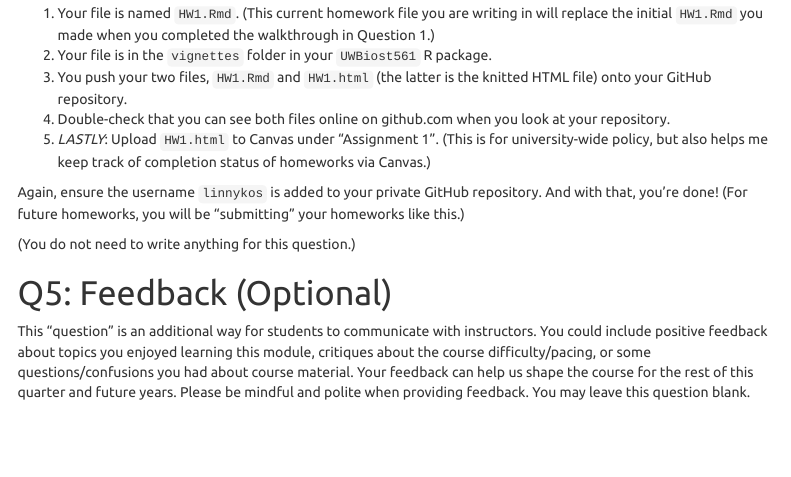
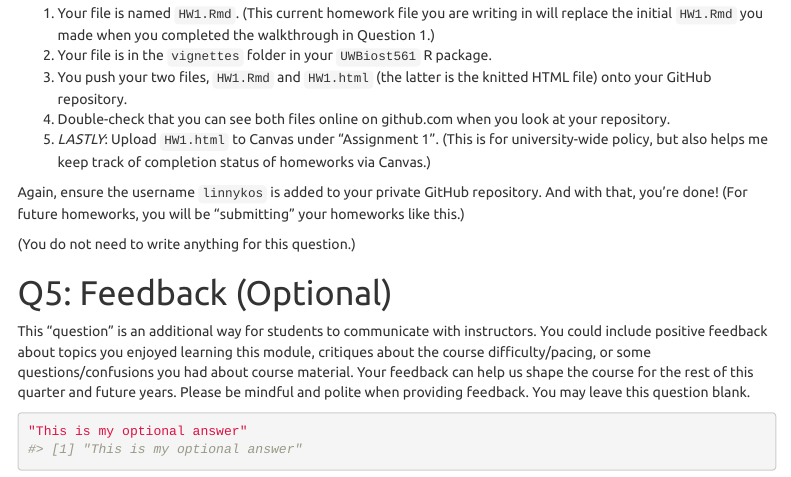
Before and after one commit to linnykos/561_s2026_example, an R Markdown document (vignettes/HW1.Rmd): the page in a window 1100 px wide, from 3850 px down. Rendered offline with R 4.5, knitr and Pandoc, with nearby package versions; some code elsewhere in the file could not run offline; menus at the side of the page are left out.

````diff
--- a/vignettes/HW1.Rmd
+++ b/vignettes/HW1.Rmd
@@ -250,3 +250,7 @@
 Your feedback can help us shape the course for the rest of this quarter and
 future years. Please be mindful and polite when providing feedback.
 You may leave this question blank.
+
+```{r}
+"This is my optional answer"
+```
````
Also changed, not shown: vignettes/HW1.html (added).
